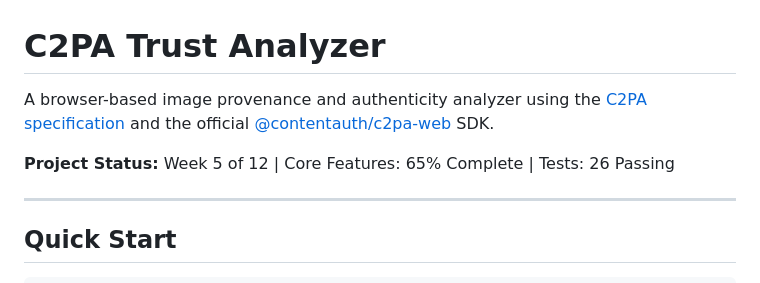
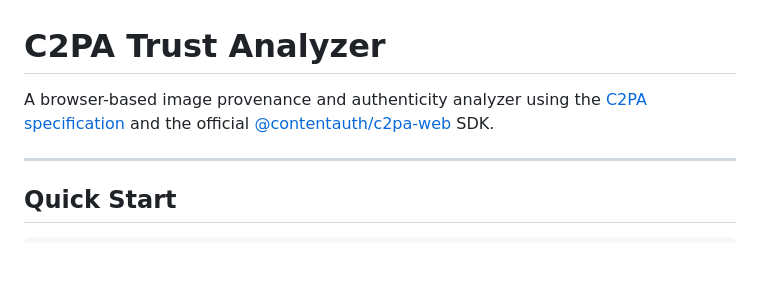
Before and after one commit to LMossy/IT_PROJECT_G7, a Markdown page: README.md, the part around one of its changes. Rendered like a GitHub page; blank space fills up the shorter version.

```diff
--- a/README.md
+++ b/README.md
@@ -5,6 +5,4 @@ A browser-based image provenance and authenticity analyzer using the
 [@contentauth/c2pa-web](https://www.npmjs.com/package/@contentauth/c2pa-web) SDK.
-
-**Project Status:** Week 5 of 12 | Core Features: 65% Complete | Tests: 26 Passing
 
 ---
 
```
Also changed, not shown: other parts of README.md (+1 -1 lines).
